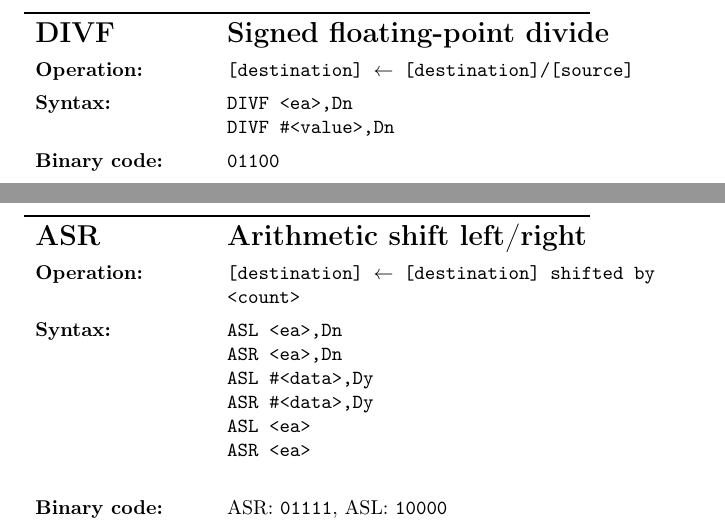
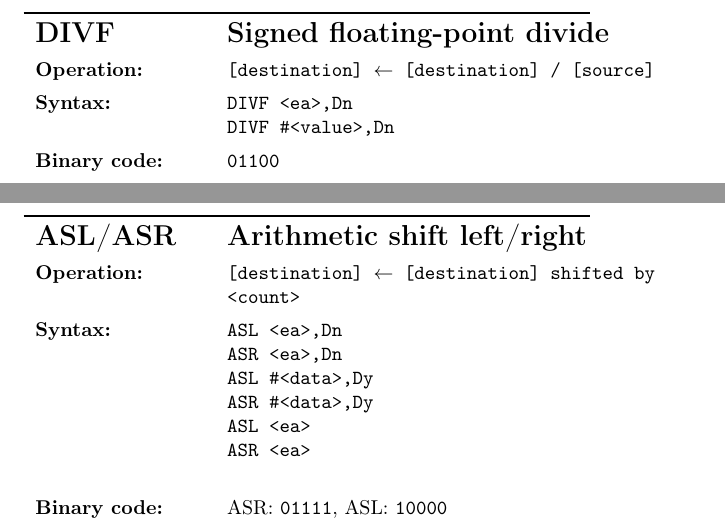
Before and after one commit to Jethro95/TSEA83_Graphing_Calculator, a LaTeX document (design/doc.tex): two parts of pages 9 and 11 of 11, joined at a grey line, cut so that both start at the same text. Compiled offline with pdfLaTeX.

Commit message:
Cleaned up instructin set documentation

```diff
--- a/design/doc.tex
+++ b/design/doc.tex
@@ -425,7 +425,7 @@ result in the destination location. The source can be given as a literal using i
 \newcolumntype{L}{>{\raggedright\arraybackslash}X} %Custom column type for left column
 \setlength\extrarowheight{5pt} %Increase row spacing
 \begin{tabularx}{\textwidth}{lL}
-  {\Large \textbf{ASR}} 	& {\Large \textbf{Arithmetic shift left/right}}\\
+  {\Large \textbf{ASL/ASR}} 	& {\Large \textbf{Arithmetic shift left/right}}\\
   \textbf{Operation:} 		& \texttt{[destination] $\leftarrow$ [destination] shifted by <count>}\\
   \textbf{Syntax:}  		& \texttt{ASL <ea>,Dn}\newline
   							  \texttt{ASR <ea>,Dn}\newline
```
Also changed, not shown: design/doc.pdf, design/doc.tex (4 more changed lines).
